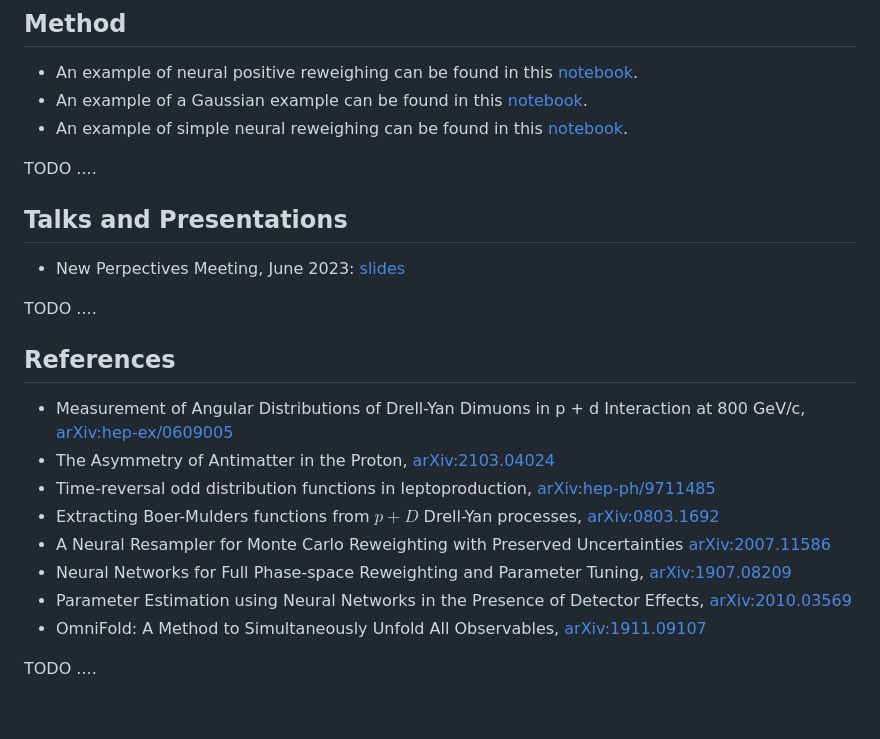
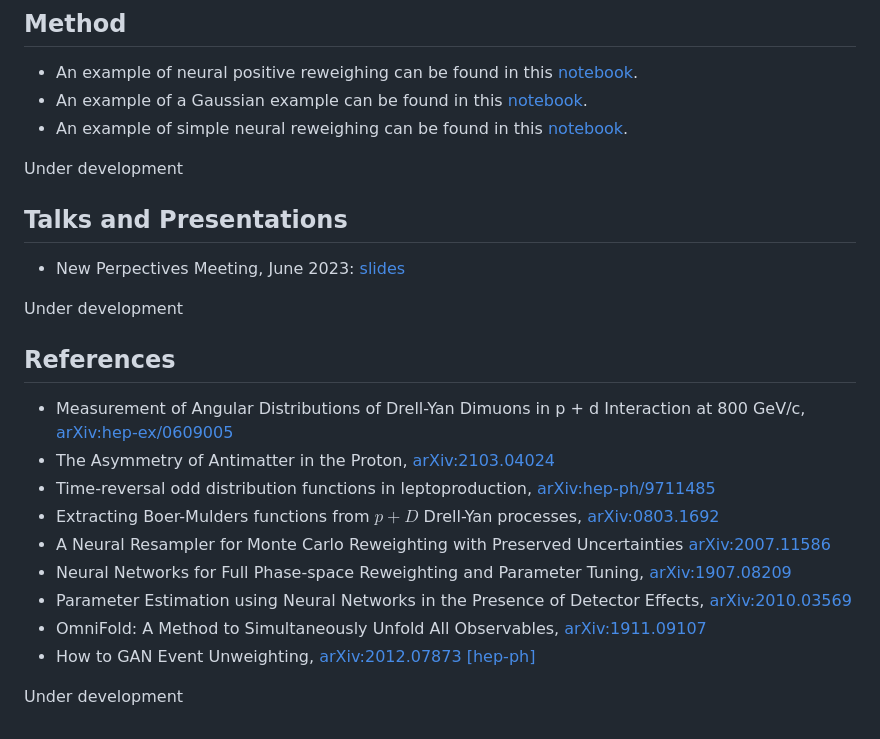
Before and after one commit to dinupa1/BMF, a Markdown page: README.md, the part around the change. Rendered like a GitHub page.

Commit message:
updated the references

```diff
--- a/README.md
+++ b/README.md
@@ -25,13 +25,13 @@ In this repository, our objective is to investigate machine learning algorithms
 - An example of a Gaussian example can be found in this [notebook](https://github.com/dinupa1/BMF/blob/GaussianExample/GaussianExample.ipynb).
 - An example of simple neural reweighing can be found in this [notebook](https://github.com/dinupa1/BMF/blob/NeuralPositiveReweighting/SimpleReweighting.ipynb).
 
-TODO ....
+Under development
 
 ## Talks and Presentations
 
 - New Perpectives Meeting, June 2023: [slides](https://github.com/dinupa1/BMF/blob/New-Perspectives-June-2023/slides/NP-June-27-2023.pdf)
 
-TODO ....
+Under development
 
 ## References
 
@@ -43,5 +43,6 @@ TODO ....
 - Neural Networks for Full Phase-space Reweighting and Parameter Tuning, [arXiv:1907.08209](https://arxiv.org/abs/1907.08209)
 - Parameter Estimation using Neural Networks in the Presence of Detector Effects, [arXiv:2010.03569](https://arxiv.org/abs/2010.03569)
 - OmniFold: A Method to Simultaneously Unfold All Observables, [arXiv:1911.09107](https://arxiv.org/abs/1911.09107)
+- How to GAN Event Unweighting, [arXiv:2012.07873 [hep-ph]](https://arxiv.org/abs/2012.07873)
 
-TODO ....
+Under development
```
